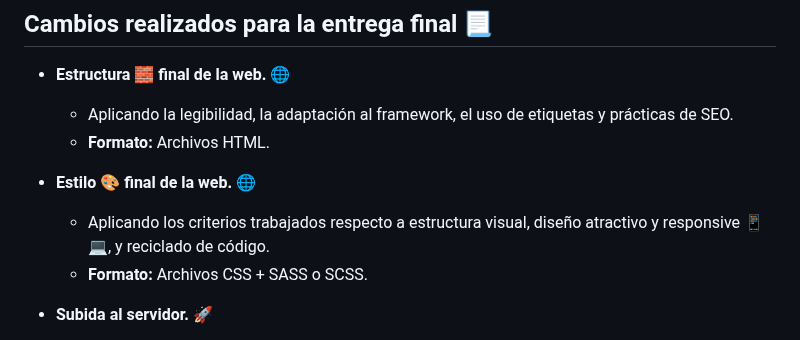
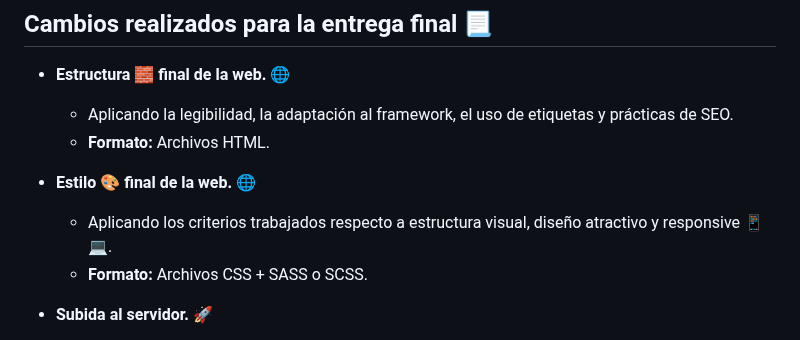
Before and after one commit to iElielP/West-Celular, a Markdown page: README.md, the part around the change. Rendered like a GitHub page.

```diff
--- a/README.md
+++ b/README.md
@@ -11,7 +11,7 @@ Contendrá un **inicio** donde se explicara como trabajamos en **West Celular**.
   * **Formato:** Archivos HTML.
 
 * **Estilo 🎨 final de la web. 🌐**
-  * Aplicando los criterios trabajados respecto a estructura visual, diseño atractivo y responsive 📱 💻, y reciclado de código.
+  * Aplicando los criterios trabajados respecto a estructura visual, diseño atractivo y responsive 📱 💻.
   * **Formato:** Archivos CSS + SASS o SCSS.
 
 * **Subida al servidor. 🚀**
```
